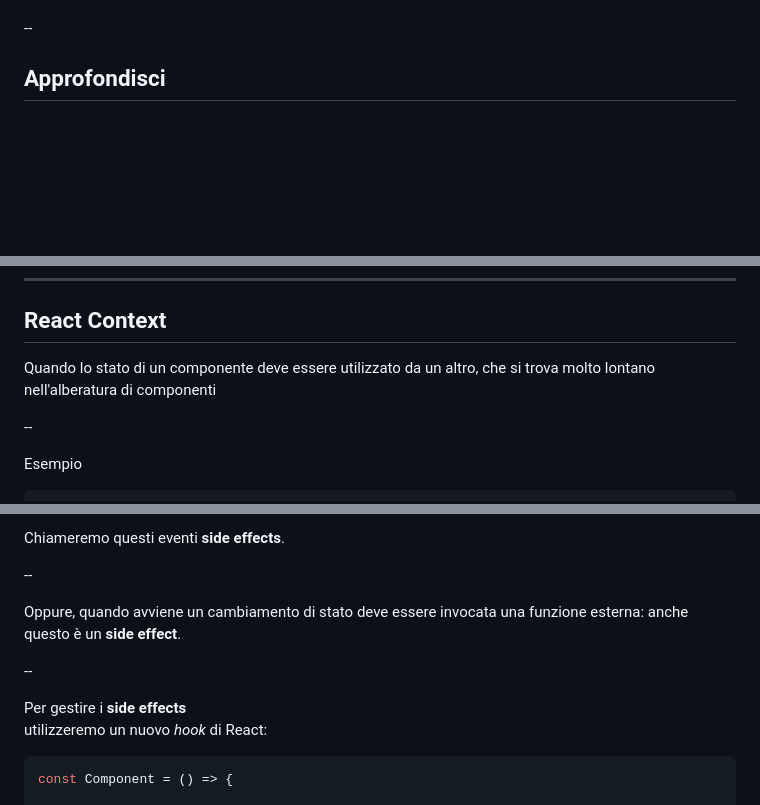
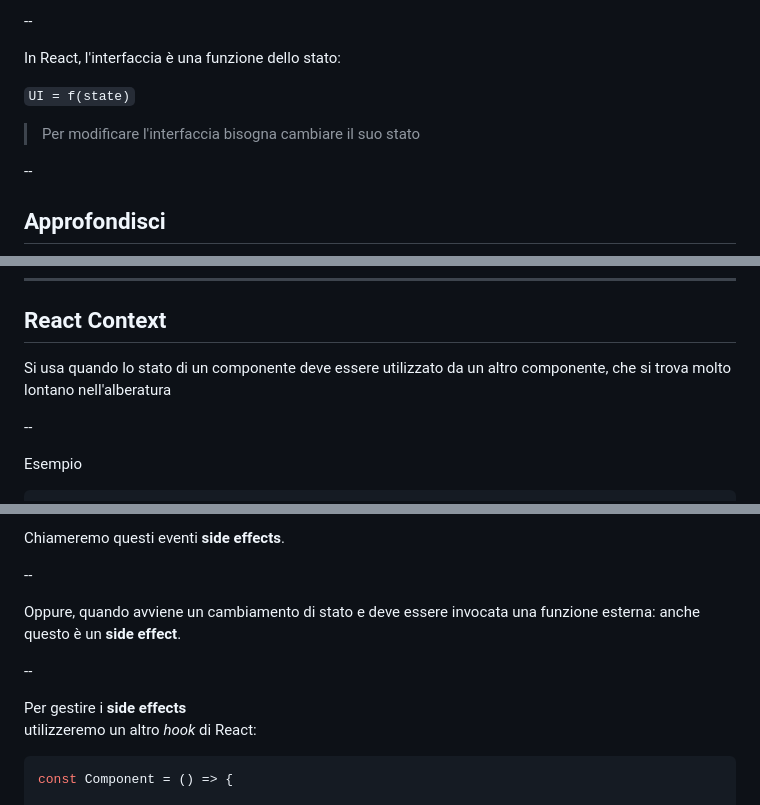
Before and after one commit to alefalezza/my-lectures, a Markdown page: react.md, 3 parts joined by grey strips. Rendered like a GitHub page; blank space fills up the shorter version.

````diff
--- a/react.md
+++ b/react.md
@@ -199,3 +241,10 @@ Quando cambia lo stato di un compomente, la funzione che lo rappresenta viene es
+--
+
+In React, l'interfaccia è una funzione dello stato:
+
+`UI = f(state)`
+
+> Per modificare l'interfaccia bisogna cambiare il suo stato
 
 --
 
@@ -314,7 +363,7 @@ const Container = () => {
 
 ## React Context
 
-Quando lo stato di un componente deve essere utilizzato da un altro, che si trova molto lontano nell'alberatura di componenti
+Si usa quando lo stato di un componente deve essere utilizzato da un altro componente, che si trova molto lontano nell'alberatura
 
 --
 
@@ -393,12 +442,12 @@ Chiameremo questi eventi **side effects**.
 
 --
 
-Oppure, quando avviene un cambiamento di stato deve essere invocata una funzione esterna: anche questo è un **side effect**.
+Oppure, quando avviene un cambiamento di stato e deve essere invocata una funzione esterna: anche questo è un **side effect**.
 
 --
 
 Per gestire i **side effects**
-utilizzeremo un nuovo *hook* di React:
+utilizzeremo un altro *hook* di React:
 
 ```jsx {data-trim data-line-numbers="3-5"}
 const Component = () => {
````
Also changed, not shown: other parts of react.md (+58 -16 lines).
